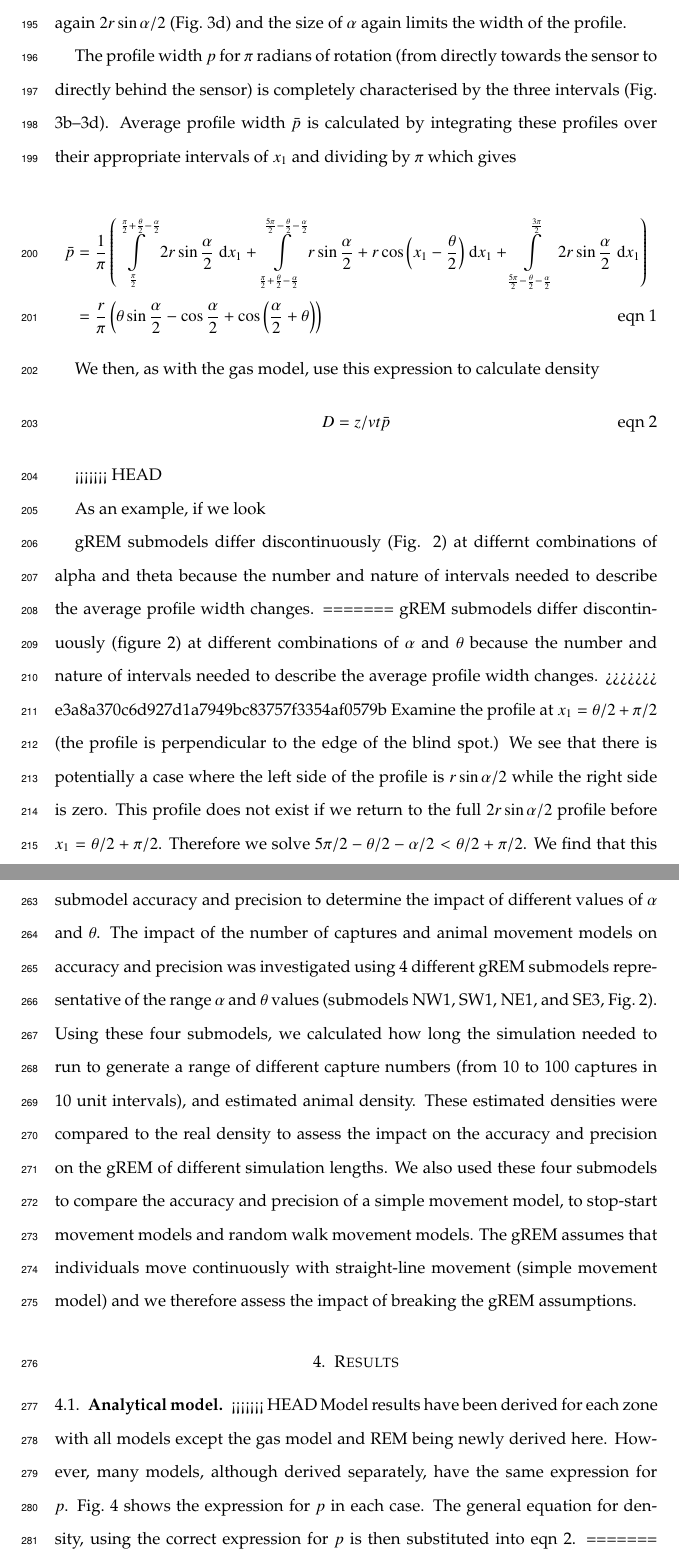
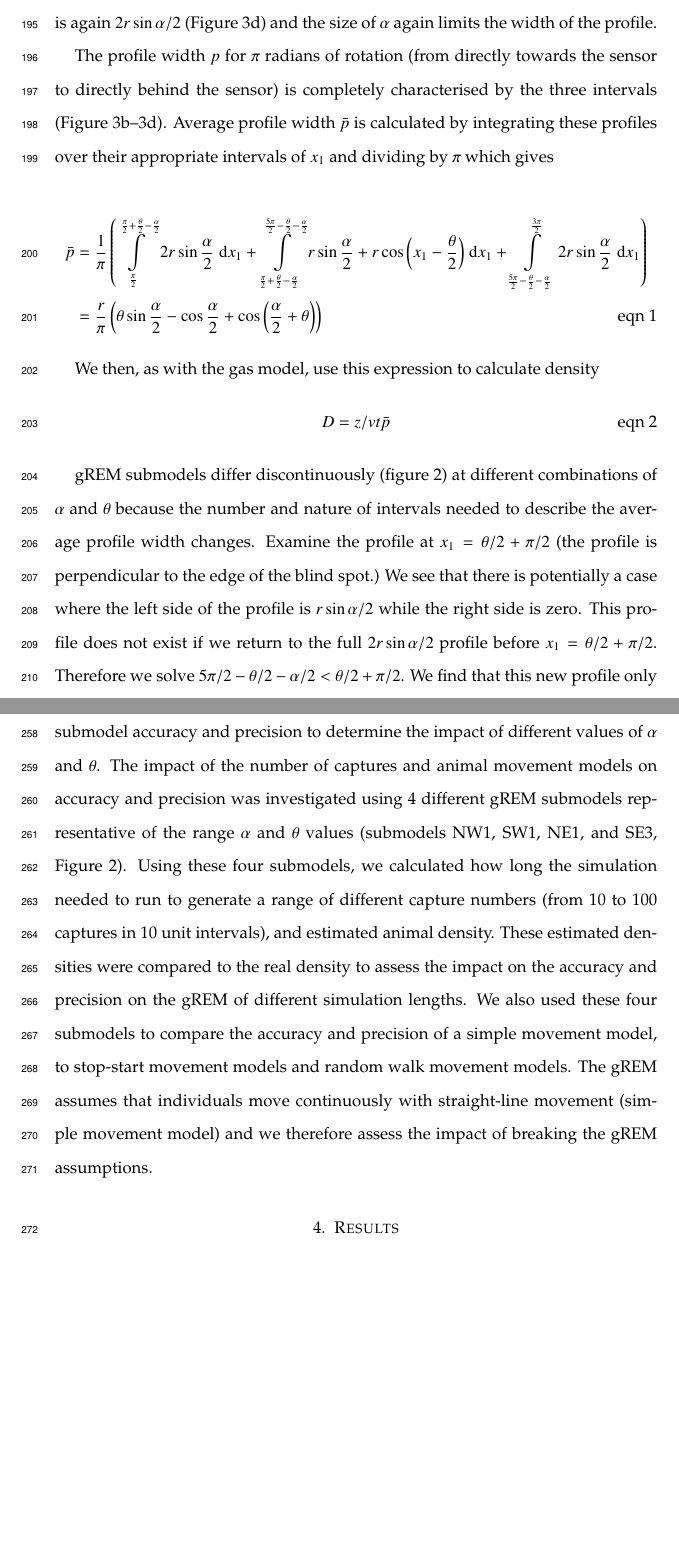
Before and after one commit to timcdlucas/lucasMoorcroftManuscript, a LaTeX paper (gREM_ms_16072014_new.tex): two parts of pages 8 and 10 of 25 before the commit and two parts of pages 8 and 10 of 24 after it, joined at a grey line, cut so that both start at the same text, the shorter picture padded with empty space. Compiled offline with pdfLaTeX.

Commit message:
Revert to your end of day commit

```diff
--- a/gREM_ms_16072014_new.tex
+++ b/gREM_ms_16072014_new.tex
@@ -169,5 +169,5 @@ In order to calculate $\bar{p}$, we have to integrate over the focal angle, $x_1
 
-Starting from $x_1 = \pi/2$ until $\theta/2 + \pi/2 - \alpha/2$, the size of the profile is $2r\sin \alpha/2$ (Fig.~\ref{f:firstInt}). During this first interval, the size of $\alpha$ limits the width of the profile. When the animal reaches $x_1$  = $\theta/2 + \pi/2 - \alpha/2$ (Fig.~\ref{f:secondInt}), the size of the profile is $r\sin( \alpha/2) + r\cos( x_1  - \theta/2)$ and the size of $\theta/$ and $\alpha$ both limit the width of the profile (Fig.~\ref{f:secondInt}). Finally, at $x_1  = 5\pi/2 - \theta/2  - \alpha/2$ until $x_1  = 3\pi/2$, the width of the profile is again $2r\sin\alpha/2$ (Fig.~\ref{f:thirdInt}) and the size of $\alpha$ again limits the width of the profile.
+Starting from $x_1 = \pi/2$ until $\theta/2 + \pi/2 - \alpha/2$, the size of the profile is $2r\sin \alpha/2$ (Figure~\ref{f:firstInt}). During this first interval, the size of $\alpha$ limits the width of the profile. When the animal reaches $x_1$  = $\theta/2 + \pi/2 - \alpha/2$ (Figure~\ref{f:secondInt}), the size of the profile is $r\sin( \alpha/2) + r\cos( x_1  - \theta/2)$ and the size of $\theta/$ and $\alpha$ both limit the width of the profile (Figure~\ref{f:secondInt}). Finally, at $x_1  = 5\pi/2 - \theta/2  - \alpha/2$ until $x_1  = 3\pi/2$, the width of the profile is again $2r\sin\alpha/2$ (Figure~\ref{f:thirdInt}) and the size of $\alpha$ again limits the width of the profile.
 
 %insert new figure
 \begin{figure}[t]
@@ -203,7 +203,7 @@ Starting from $x_1 = \pi/2$ until $\theta/2 + \pi/2 - \alpha/2$, the size of the
 \caption{An overview of the derivation of SE2. The filled circles represent animals, with the animal signal shown as a unfilled sector and the direction of movement shown as an arrow. The detection zone of the sensors are shown as filled grey sectors with a detection distance of $r$. The SYMBOL shows the direction the sensor is facing;  $\theta$, sensor detection width; $\alpha$, animal signal width. The profile $p$ (the line an animal must pass through in order to be captured) is shown in red and $x_1$ is the focal angle, where (a) shows the location of $x_1$. The derivation of $p$ changes as the animal approaches the sensor from different directions where (b) is the derivation of $p$ when $x_1$ is in the interval $\lbrack\frac{\pi}{2}, \frac{\pi}{2} + \frac{\theta}{2} - \frac{\alpha}{2}\rbrack$, (c)  $p$ when $x_1$ is in the interval $\lbrack\frac{\pi}{2} + \frac{\theta}{2} - \frac{\alpha}{2}, \frac{5 \pi}{2} - \frac{\theta}{2} - \frac{\alpha}{2} \rbrack$ and (d) $p$ when $x_1$ is in the interval $\lbrack\frac{5 \pi}{2} - \frac{\theta}{2} - \frac{\alpha}{2}, \frac{3 \pi}{2}\rbrack$. The resultant equation for $p$ is shown beneath each figure.}
 \end{figure}
 
-The profile width $p$ for $\pi$ radians of rotation (from directly towards the sensor to directly behind the sensor) is completely characterised by the three intervals (Fig. \ref{f:firstInt}--\ref{f:thirdInt}). Average profile width $\bar{p}$ is calculated by integrating these profiles over their appropriate intervals of $x_1$ and dividing by $\pi$ which gives
+The profile width $p$ for $\pi$ radians of rotation (from directly towards the sensor to directly behind the sensor) is completely characterised by the three intervals (Figure \ref{f:firstInt}--\ref{f:thirdInt}). Average profile width $\bar{p}$ is calculated by integrating these profiles over their appropriate intervals of $x_1$ and dividing by $\pi$ which gives
 
 \begin{align}
     \bar{p} &=\frac{1}{\pi} \left(\int\limits_{\frac{\pi}{2}}^{\frac{\pi}{2} + \frac{\theta}{2} - \frac{\alpha}{2}}2 r \sin{\frac{\alpha}{2} }\;\mathrm{d}x_1+\int\limits_{\frac{\pi}{2} + \frac{\theta}{2} - \frac{\alpha}{2}}^{\frac{5 \pi}{2} - \frac{\theta}{2} - \frac{\alpha}{2}}r \sin{\frac{\alpha}{2} } + r \cos{\left (x_1 - \frac{\theta}{2} \right )}\;\mathrm{d}x_1+\int\limits_{\frac{5 \pi}{2} - \frac{\theta}{2} - \frac{\alpha}{2}}^{\frac{3 \pi}{2}}2 r \sin{\frac{\alpha}{2} }\;\mathrm{d}x_1\right) \nonumber  \\
@@ -218,15 +218,7 @@ D = z/vt\bar{p}
 
 
 %fix this @Tim
-<<<<<<< HEAD
-
-As an example, if we look
-
-
-gREM submodels differ discontinuously (Fig. 2) at differnt combinations of alpha and theta because the number and nature of intervals needed to describe the average profile width changes.
-=======
 gREM submodels differ discontinuously (figure 2) at different combinations of $\alpha$ and $\theta$ because the number and nature of intervals needed to describe the average profile width changes.
->>>>>>> e3a8a370c6d927d1a7949bc83757f3354af0579b
 Examine the profile at $x_1 = 	\theta/2 + \pi/2$ (the profile is perpendicular to the edge of the blind spot.) We see that there is potentially a case where the left side of the profile is $r\sin \alpha/2$ while the right side is zero. This profile does not exist if we return to the full $2r\sin \alpha/2$ profile before $x_1  = \theta/2 + \pi/2$. Therefore we solve $5\pi/2 - \theta/2 - \alpha/2 <  \theta/2 + \pi/2$. We find that this new profile only exists if $ \alpha < 4\pi - 2 \theta$. This inequality defines the line separating models SE2 and its neighbouring model, SE3.
 
 gREM submodel specifications were done by hand, and the integration was done using SymPy \citep{sympy} in Python (Appendix S3). The gREM submodels were checked by confirming that: 1) submodels adjacent in parameter space were equal at the boundary between them; 2) submodels that border $ \alpha = 0$ had$p = 0$ when $ \alpha = 0$; 3) average profile widths $\bar{p}$ were between 0 and $2r$ and; 4) each integral, divided by the range of angles that it was integrated over, was between 0 and $2r$. The scripts for these tests are included in Appendix S3 and the R \citep{R} implementation of the gREM is given in Appendix S4.
@@ -240,12 +232,10 @@ Individuals were counted as they moved in and out of the detection zone of the s
 
 We calculated the estimated animal density from the gREM by summing the number of captures per simulation and inputting these values into the correct gREM submodel. gREM accuracy was determined by comparing the density in the simulation with the estimated density. High accuracy is indicated by the mean difference between the estimated and actual values converging to zero as sample size increases. gREM precision was determined by the standard deviation of estimated densities. We constructed box plots of the error between real and estimated densities to graphically test for accuracy and precision.
 
-We compared the accuracy and precision of all the gREM submodels. As these submodels are derived for different combinations of $\alpha$ and $\theta$, we used the gREM submodel accuracy and precision to determine the impact of different values of $\alpha$ and $\theta$. The impact of the number of captures and animal movement models on accuracy and precision was investigated using 4 different gREM submodels representative of the range $\alpha$ and $\theta$ values (submodels NW1, SW1, NE1, and SE3, Fig.~\ref{f:equalRegions}). Using these four submodels, we calculated how long the simulation needed to run to generate a range of different capture numbers (from 10 to 100 captures in 10 unit intervals), and estimated animal density. These estimated densities were compared to the real density to assess the impact on the accuracy and precision on the gREM of different simulation lengths. We also used these four submodels to compare the accuracy and precision of a simple movement model, to stop-start movement models and random walk movement models. The gREM assumes that individuals move continuously with straight-line movement (simple movement model) and we therefore assess the impact of breaking the gREM assumptions.
+We compared the accuracy and precision of all the gREM submodels. As these submodels are derived for different combinations of $\alpha$ and $\theta$, we used the gREM submodel accuracy and precision to determine the impact of different values of $\alpha$ and $\theta$. The impact of the number of captures and animal movement models on accuracy and precision was investigated using 4 different gREM submodels representative of the range $\alpha$ and $\theta$ values (submodels NW1, SW1, NE1, and SE3, Figure~\ref{f:equalRegions}). Using these four submodels, we calculated how long the simulation needed to run to generate a range of different capture numbers (from 10 to 100 captures in 10 unit intervals), and estimated animal density. These estimated densities were compared to the real density to assess the impact on the accuracy and precision on the gREM of different simulation lengths. We also used these four submodels to compare the accuracy and precision of a simple movement model, to stop-start movement models and random walk movement models. The gREM assumes that individuals move continuously with straight-line movement (simple movement model) and we therefore assess the impact of breaking the gREM assumptions.
 
 
 \section{Results}
 
 \subsection{Analytical model}
 
-<<<<<<< HEAD
-Model results have been derived for each zone with all models except the gas model and REM being newly derived here. However, many models, although derived separately, have the same expression for $p$. Fig.~\ref{f:equalModelResults} shows the expression for $p$ in each case. The general equation for density, using the correct expression for $p$ is then substituted into \ref{e:gas}.
```
Also changed, not shown: gREM_ms_16072014_new.tex (20 more changed lines).
